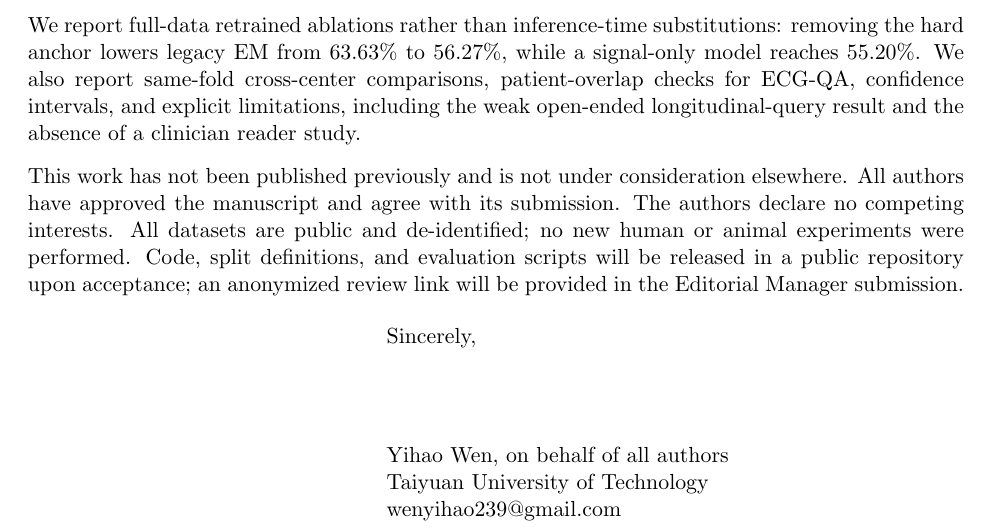
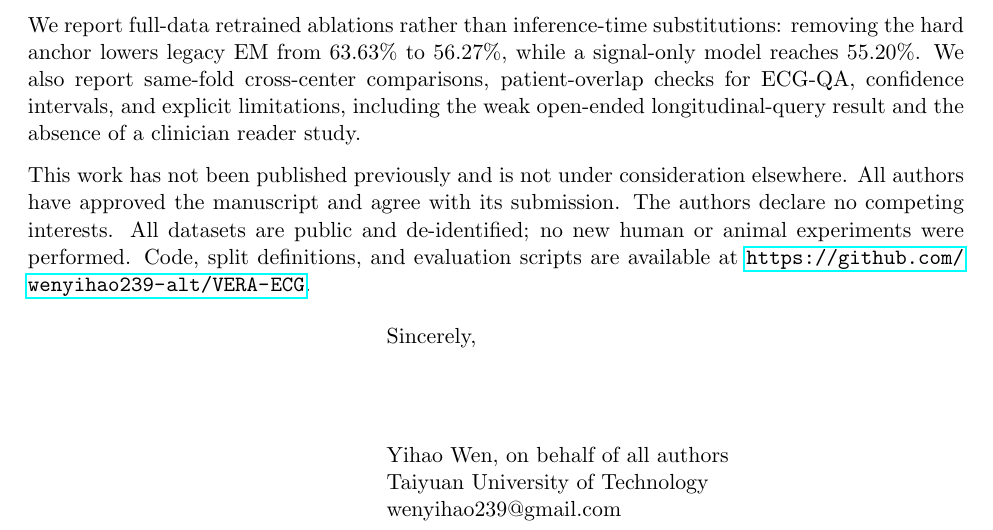
Before and after one commit to wenyihao239-alt/VERA-ECG, a LaTeX letter (paper/Cover_Letter.tex): part of the page, cut so that both start at the same text. Compiled offline with pdfLaTeX.

Commit message:
Link public VERA-ECG repository in CBM package

```diff
--- a/paper/Cover_Letter.tex
+++ b/paper/Cover_Letter.tex
@@ -14,7 +14,7 @@ The manuscript addresses four practical barriers in ECG multimodal learning: asy
 
 We report full-data retrained ablations rather than inference-time substitutions: removing the hard anchor lowers legacy EM from 63.63\% to 56.27\%, while a signal-only model reaches 55.20\%. We also report same-fold cross-center comparisons, patient-overlap checks for ECG-QA, confidence intervals, and explicit limitations, including the weak open-ended longitudinal-query result and the absence of a clinician reader study.
 
-This work has not been published previously and is not under consideration elsewhere. All authors have approved the manuscript and agree with its submission. The authors declare no competing interests. All datasets are public and de-identified; no new human or animal experiments were performed. Code, split definitions, and evaluation scripts will be released in a public repository upon acceptance; an anonymized review link will be provided in the Editorial Manager submission.
+This work has not been published previously and is not under consideration elsewhere. All authors have approved the manuscript and agree with its submission. The authors declare no competing interests. All datasets are public and de-identified; no new human or animal experiments were performed. Code, split definitions, and evaluation scripts are available at \url{https://github.com/wenyihao239-alt/VERA-ECG}.
 
 \closing{Sincerely,}
 
```
Also changed, not shown: paper/Manuscript.tex (+1 -1 lines), paper/Cover_Letter.pdf, paper/Manuscript.pdf, paper/README_Submission.md.
